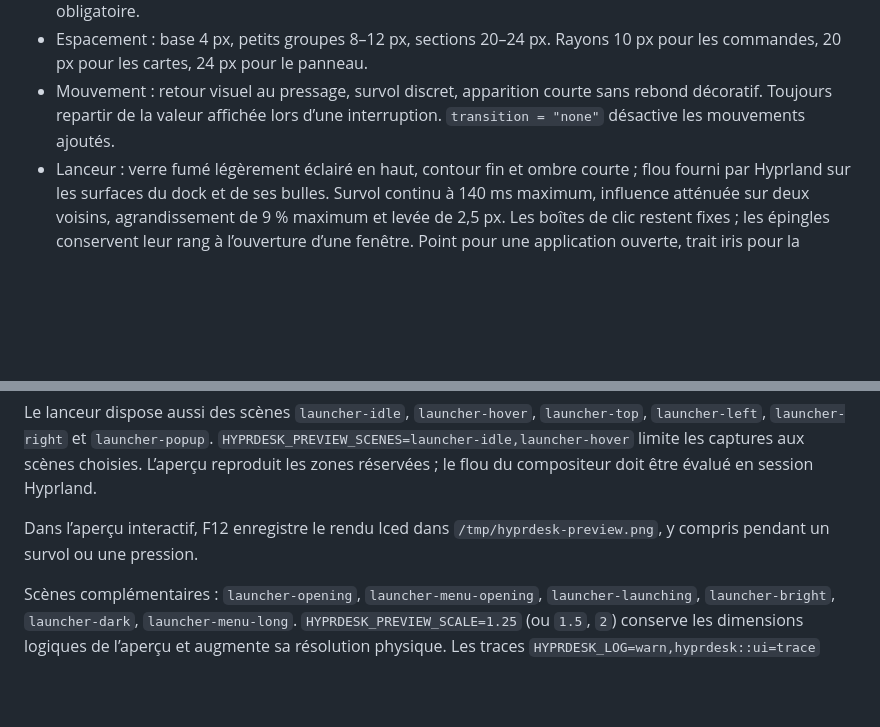
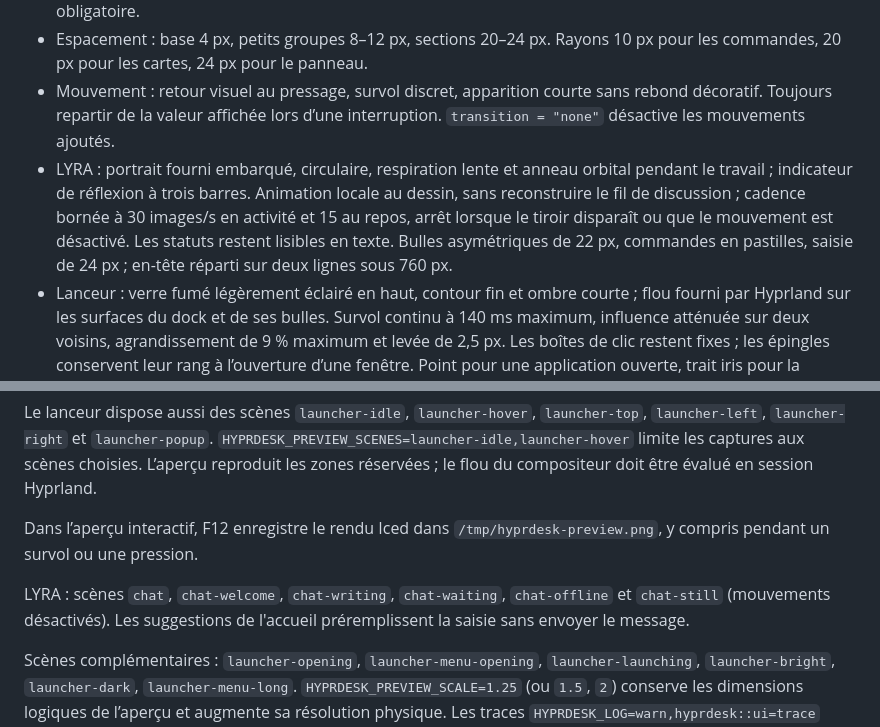
Before and after one commit to jacquesh82/hyprdesk, a Markdown page: DESIGN.md, 2 parts joined by grey strips. Rendered like a GitHub page; blank space fills up the shorter version.

```diff
--- a/DESIGN.md
+++ b/DESIGN.md
@@ -8,6 +8,7 @@ Le bureau est un espace calme, avec des contrôles immédiatement reconnaissable
 - Icônes : thèmes système pour les applications ; icônes symboliques pour les commandes. Secours vectoriels sur une grille 24 px, trait arrondi 1,7 px, dans `src/ui/icons.rs`. Aucun glyphe de police obligatoire.
 - Espacement : base 4 px, petits groupes 8–12 px, sections 20–24 px. Rayons 10 px pour les commandes, 20 px pour les cartes, 24 px pour le panneau.
 - Mouvement : retour visuel au pressage, survol discret, apparition courte sans rebond décoratif. Toujours repartir de la valeur affichée lors d’une interruption. `transition = "none"` désactive les mouvements ajoutés.
+- LYRA : portrait fourni embarqué, circulaire, respiration lente et anneau orbital pendant le travail ; indicateur de réflexion à trois barres. Animation locale au dessin, sans reconstruire le fil de discussion ; cadence bornée à 30 images/s en activité et 15 au repos, arrêt lorsque le tiroir disparaît ou que le mouvement est désactivé. Les statuts restent lisibles en texte. Bulles asymétriques de 22 px, commandes en pastilles, saisie de 24 px ; en-tête réparti sur deux lignes sous 760 px.
 - Lanceur : verre fumé légèrement éclairé en haut, contour fin et ombre courte ; flou fourni par Hyprland sur les surfaces du dock et de ses bulles. Survol continu à 140 ms maximum, influence atténuée sur deux voisins, agrandissement de 9 % maximum et levée de 2,5 px. Les boîtes de clic restent fixes ; les épingles conservent leur rang à l’ouverture d’une fenêtre. Point pour une application ouverte, trait iris pour la fenêtre active, indicateurs orientés vers le bord de l’écran.
 - Apparition du lanceur : fondu et glissement de 8 px depuis le bord en 180 ms maximum, à partir de la première présentation de la surface. Bulles ouvertes après 180 ms de survol, ancrées aux limites rendues du bouton ; expansion de 0,97 à 1 et déplacement de 6 px depuis ce bouton en 160 ms maximum. Fermeture après 250 ms de sortie, puis fondu réversible de 125 ms maximum. Le contenu mesure la hauteur de la bulle ; les longues listes défilent dans l’espace disponible. Les animations du compositeur sont désactivées sur ces surfaces pour garder une seule transition.
 - Lancement : indicateur iris respirant pendant l’attente d’une nouvelle fenêtre correspondante, arrêté à son apparition, en cas d’échec de résolution ou d’envoi, ou après cinq secondes. Résolution des fichiers `.desktop` hors du thread UI. Le mouvement désactivé conserve un indicateur fixe.
@@ -22,6 +23,8 @@ Le lanceur dispose aussi des scènes `launcher-idle`, `launcher-hover`, `launche
 
 Dans l’aperçu interactif, F12 enregistre le rendu Iced dans `/tmp/hyprdesk-preview.png`, y compris pendant un survol ou une pression.
 
+LYRA : scènes `chat`, `chat-welcome`, `chat-writing`, `chat-waiting`, `chat-offline` et `chat-still` (mouvements désactivés). Les suggestions de l'accueil préremplissent la saisie sans envoyer le message.
+
 Scènes complémentaires : `launcher-opening`, `launcher-menu-opening`, `launcher-launching`, `launcher-bright`, `launcher-dark`, `launcher-menu-long`. `HYPRDESK_PREVIEW_SCALE=1.25` (ou `1.5`, `2`) conserve les dimensions logiques de l’aperçu et augmente sa résolution physique. Les traces `HYPRDESK_LOG=warn,hyprdesk::ui=trace` indiquent le temps de traitement des messages, dont les images d’animation, sans journaliser leur contenu.
 
 Les menus utilisent la mesure de leur contenu rendu pour ajuster leur fenêtre : ne pas ajouter de marge de sécurité estimée à la hauteur finale. Le calendrier occupe toute la largeur intérieure de sa carte.
```
Also changed, not shown: README.fr.md (+3 -1 lines), README.md (+2 -1 lines), assets/screenshots/assistant-chat.png, 11 other files.
